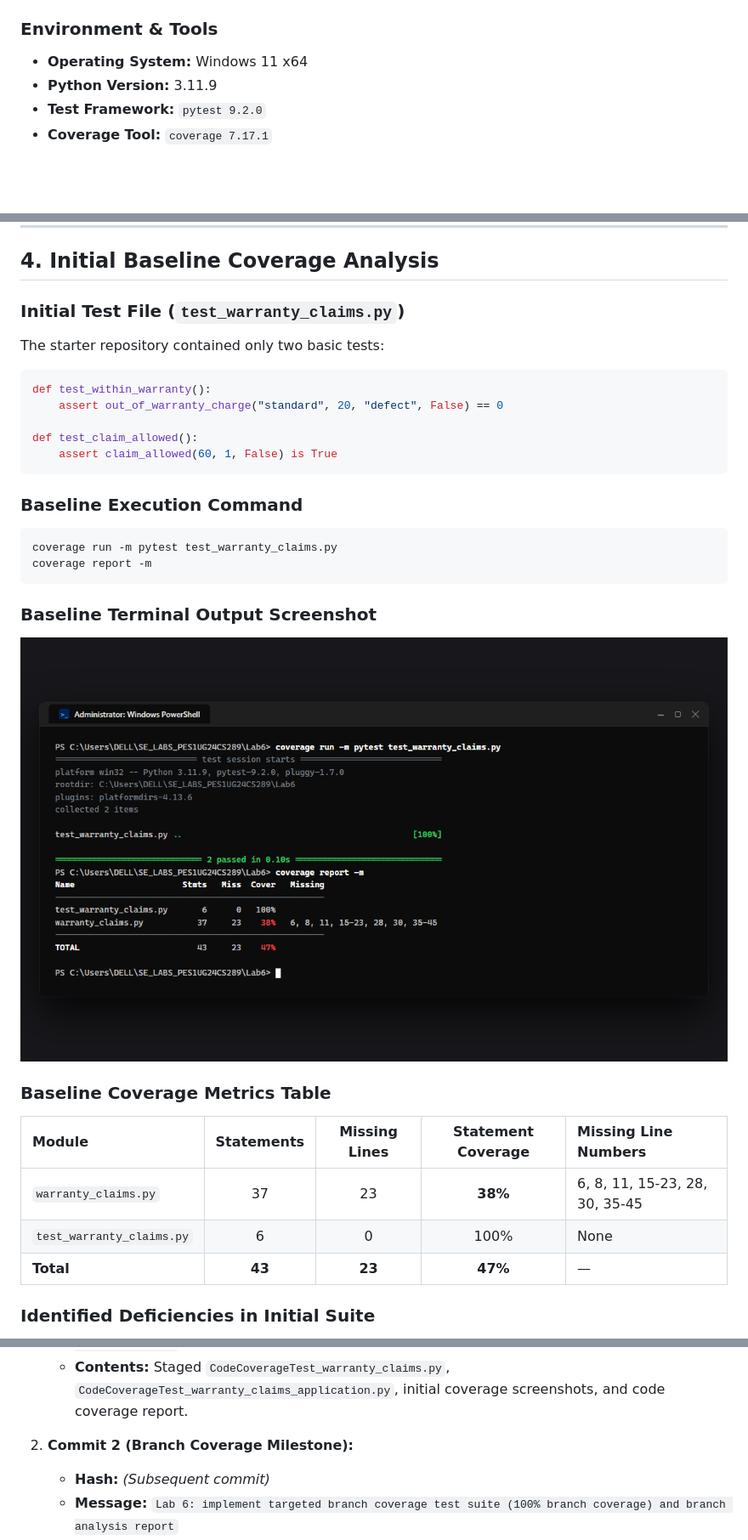
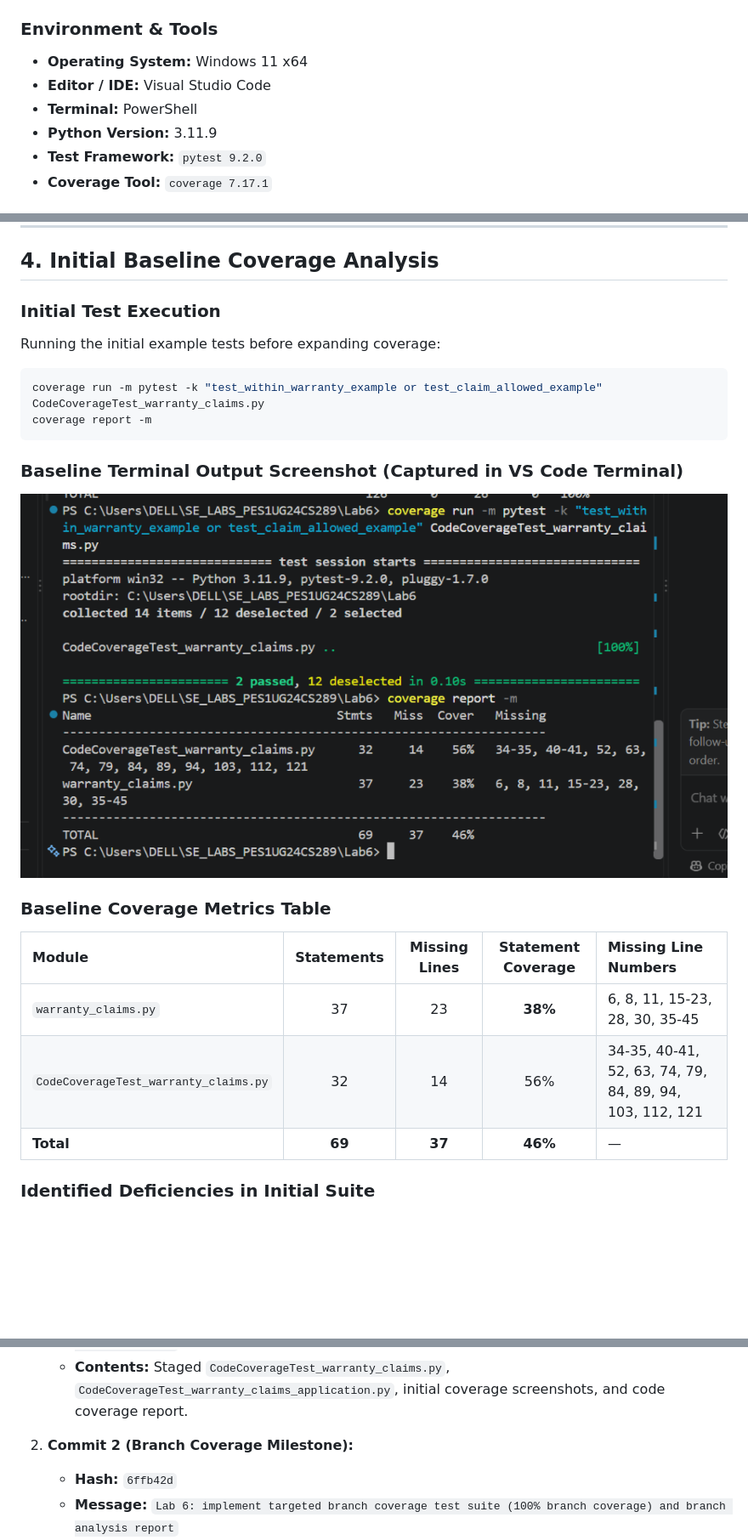
Before and after one commit to Nagashri2304/SE_LABS_PES1UG24CS289, a Markdown page: Lab6/README.md, 3 parts joined by grey strips. Shown at 85% size. GitHub-like rendering; pictures changed too: Lab6/screenshots/01_initial_coverage.png; blank space fills up the shorter version.

Commit message:
Lab 6: update documentation and embed authentic VS Code terminal screenshots

````diff
--- a/Lab6/README.md
+++ b/Lab6/README.md
@@ -30,6 +30,8 @@
 
 ### Environment & Tools
 - **Operating System:** Windows 11 x64
+- **Editor / IDE:** Visual Studio Code
+- **Terminal:** PowerShell
 - **Python Version:** 3.11.9
 - **Test Framework:** `pytest 9.2.0`
 - **Coverage Tool:** `coverage 7.17.1`
@@ -87,31 +89,22 @@ COVERED_MONTHS = {"basic": 12, "standard": 24, "premium": 36}
 
 ## 4. Initial Baseline Coverage Analysis
 
-### Initial Test File (`test_warranty_claims.py`)
-The starter repository contained only two basic tests:
-```python
-def test_within_warranty():
-    assert out_of_warranty_charge("standard", 20, "defect", False) == 0
-
-def test_claim_allowed():
-    assert claim_allowed(60, 1, False) is True
-```
-
-### Baseline Execution Command
+### Initial Test Execution
+Running the initial example tests before expanding coverage:
 ```powershell
-coverage run -m pytest test_warranty_claims.py
+coverage run -m pytest -k "test_within_warranty_example or test_claim_allowed_example" CodeCoverageTest_warranty_claims.py
 coverage report -m
 ```
 
-### Baseline Terminal Output Screenshot
+### Baseline Terminal Output Screenshot (Captured in VS Code Terminal)
 ![Initial Coverage Screenshot](./screenshots/01_initial_coverage.png)
 
 ### Baseline Coverage Metrics Table
 | Module | Statements | Missing Lines | Statement Coverage | Missing Line Numbers |
 | :--- | :---: | :---: | :---: | :--- |
 | `warranty_claims.py` | 37 | 23 | **38%** | 6, 8, 11, 15-23, 28, 30, 35-45 |
-| `test_warranty_claims.py` | 6 | 0 | 100% | None |
-| **Total** | **43** | **23** | **47%** | — |
+| `CodeCoverageTest_warranty_claims.py` | 32 | 14 | 56% | 34-35, 40-41, 52, 63, 74, 79, 84, 89, 94, 103, 112, 121 |
+| **Total** | **69** | **37** | **46%** | — |
 
 ### Identified Deficiencies in Initial Suite
 - **Input Validation Deficiencies:** Unknown plan exception (line 6) and negative age exception (line 8) were never executed.
@@ -253,7 +246,7 @@ In accordance with the laboratory evaluation rubric, changes were committed in t
    - **Contents:** Staged `CodeCoverageTest_warranty_claims.py`, `CodeCoverageTest_warranty_claims_application.py`, initial coverage screenshots, and code coverage report.
 
 2. **Commit 2 (Branch Coverage Milestone):**
-   - **Hash:** *(Subsequent commit)*
+   - **Hash:** `6ffb42d`
    - **Message:** `Lab 6: implement targeted branch coverage test suite (100% branch coverage) and branch analysis report`
    - **Contents:** Staged `BranchCoverageTest_warranty_claims.py`, `BranchCoverageTest_warranty_claims_application.py`, full branch coverage screenshots, updated `test_warranty_claims.py`, and complete Lab 6 analysis report.
 
````
Also changed, not shown: other parts of Lab6/README.md (+12 -12 lines), Lab6/screenshots/02_code_coverage_analysis.png, Lab6/screenshots/03_branch_coverage_analysis.png.
